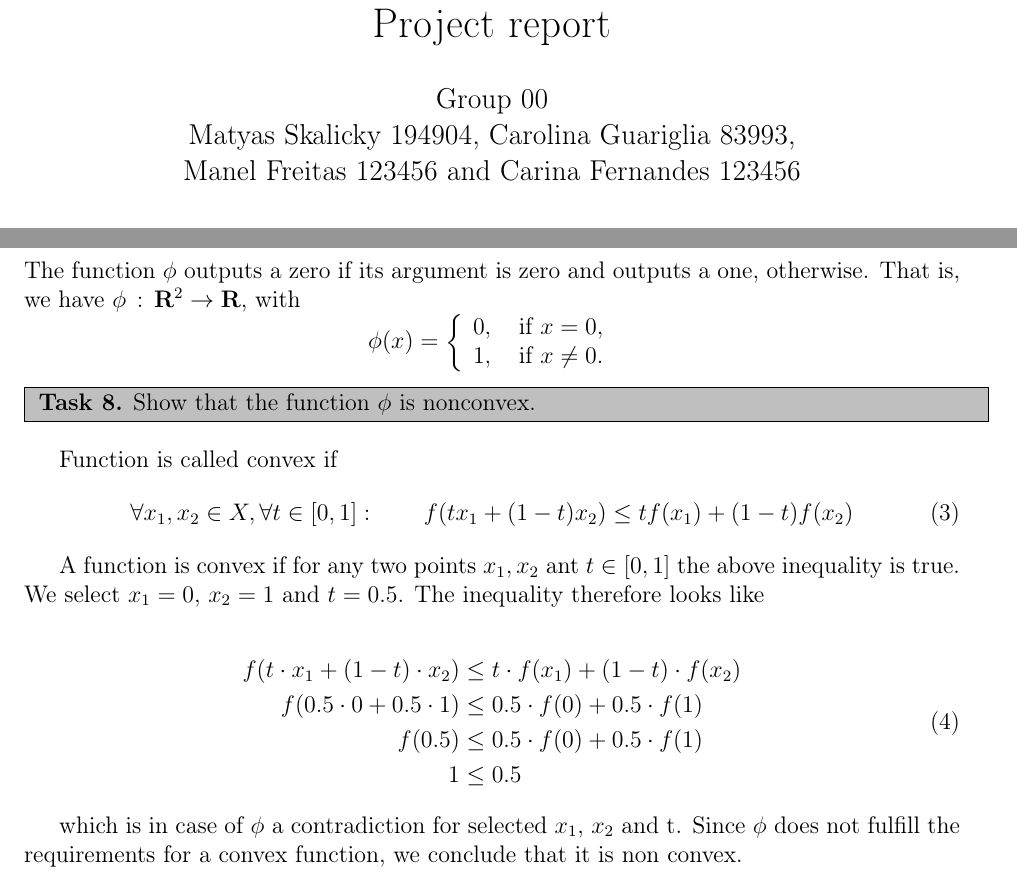
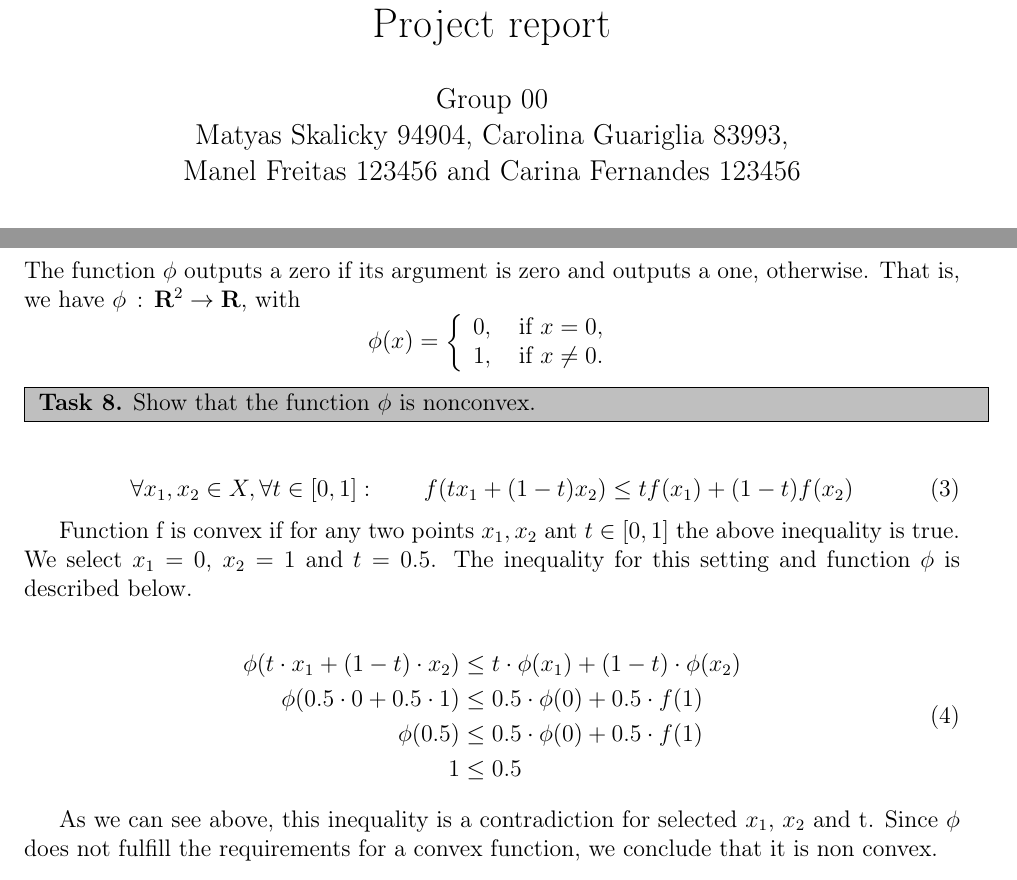
Before and after one commit to mskl/ist-mi-oa77, a LaTeX document (report/report.tex): two parts of pages 1 and 2 of 2, joined at a grey line, cut so that both start at the same text. Compiled offline with pdfLaTeX.

Commit message:
Update on Overleaf.

```diff
--- a/report/report.tex
+++ b/report/report.tex
@@ -20,7 +20,7 @@
 \bibliographystyle{alpha}
 
 \title{Optimization and Algorithms \\ Project report}
-\author{Group 00 \\ Matyas Skalicky 194904, Carolina Guariglia 83993, \\Manel Freitas 123456 and Carina Fernandes 123456}
+\author{Group 00 \\ Matyas Skalicky 94904, Carolina Guariglia 83993, \\Manel Freitas 123456 and Carina Fernandes 123456}
 \date{}
 
 
@@ -70,23 +69,22 @@ The function $\phi$ outputs a zero if its argument is zero and outputs a one, ot
     }
 }\\
 
-Function is called convex if
 \begin{equation}
 	\forall x_1, x_2 \in X, \forall t \in [0, 1]: \qquad f(tx_1+(1-t)x_2)\leq t f(x_1)+(1-t)f(x_2)
 \end{equation}
 
-A function is convex if for any two points $x_{1}, x_{2}$ ant $t\in[0, 1]$ the above inequality is true. We select $x_{1} = 0$, $x_{2} = 1$ and $t=0.5$. The inequality therefore looks like
+Function f is convex if for any two points $x_{1}, x_{2}$ ant $t\in[0, 1]$ the above inequality is true. We select $x_{1} = 0$, $x_{2} = 1$ and $t=0.5$. The inequality for this setting and function $\phi$ is described below.
 
 \begin{equation}
 \begin{split}
-	f(t \cdot x_1+(1-t) \cdot x_2) &\leq t \cdot f(x_1)+(1-t) \cdot f(x_2)\\
-	f(0.5 \cdot 0 + 0.5 \cdot 1) &\leq 0.5 \cdot f(0) + 0.5 \cdot f(1)\\
-	f(0.5) &\leq 0.5 \cdot f(0) + 0.5 \cdot f(1)\\
+	\phi(t \cdot x_1+(1-t) \cdot x_2) &\leq t \cdot \phi(x_1)+(1-t) \cdot \phi(x_2)\\
+	\phi(0.5 \cdot 0 + 0.5 \cdot 1) &\leq 0.5 \cdot \phi(0) + 0.5 \cdot f(1)\\
+	\phi(0.5) &\leq 0.5 \cdot \phi(0) + 0.5 \cdot f(1)\\
 	1 &\leq 0.5
 \end{split}
 \end{equation}
 
-which is in case of $\phi$ a contradiction for selected $x_{1}$, $x_{2}$ and t. Since $\phi$ does not fulfill the requirements for a convex function, we conclude that it is non convex.
+As we can see above, this inequality is a contradiction for selected $x_{1}$, $x_{2}$ and t. Since $\phi$ does not fulfill the requirements for a convex function, we conclude that it is non convex.
 
 %f : $R^{n} \rightarrow R$ is convex if
 %\begin{equation}
```
Also changed, not shown: report/report.tex (1 more changed lines).
